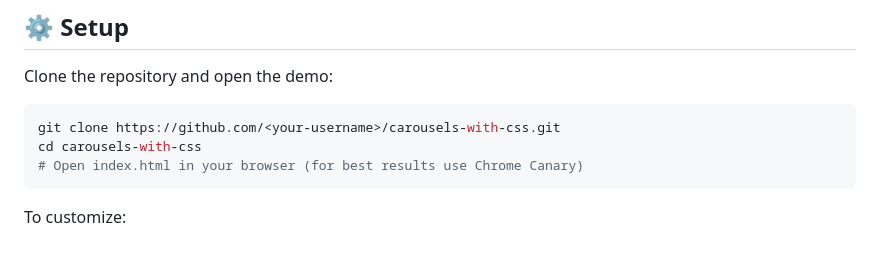
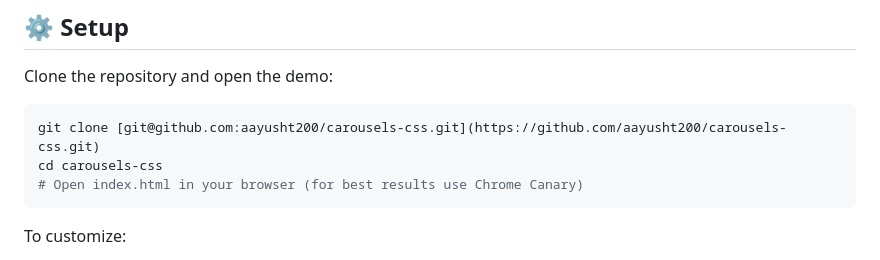
Before and after one commit to aayusht200/carousels-css, a Markdown page: readme.md, the part around the change. Drawn GitHub-style.

Commit message:
Update clone commands in README

````diff
--- a/readme.md
+++ b/readme.md
@@ -95,8 +95,8 @@ Note: These selectors are experimental and may change or be unsupported in other
 Clone the repository and open the demo:
 
 ```bash
-git clone https://github.com/<your-username>/carousels-with-css.git
-cd carousels-with-css
+git clone [git@github.com:aayusht200/carousels-css.git](https://github.com/aayusht200/carousels-css.git)
+cd carousels-css
 # Open index.html in your browser (for best results use Chrome Canary)
 ```
 
````
